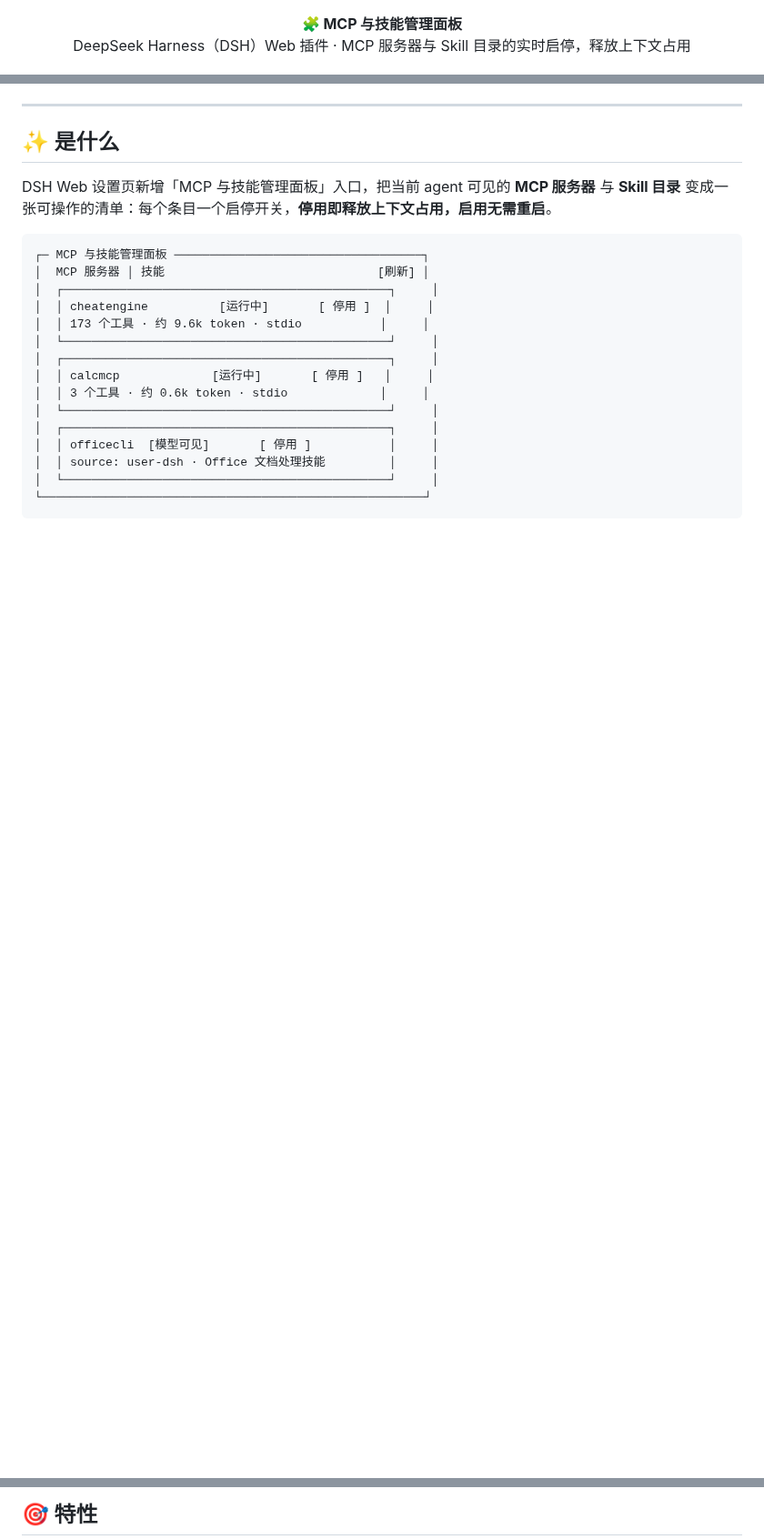
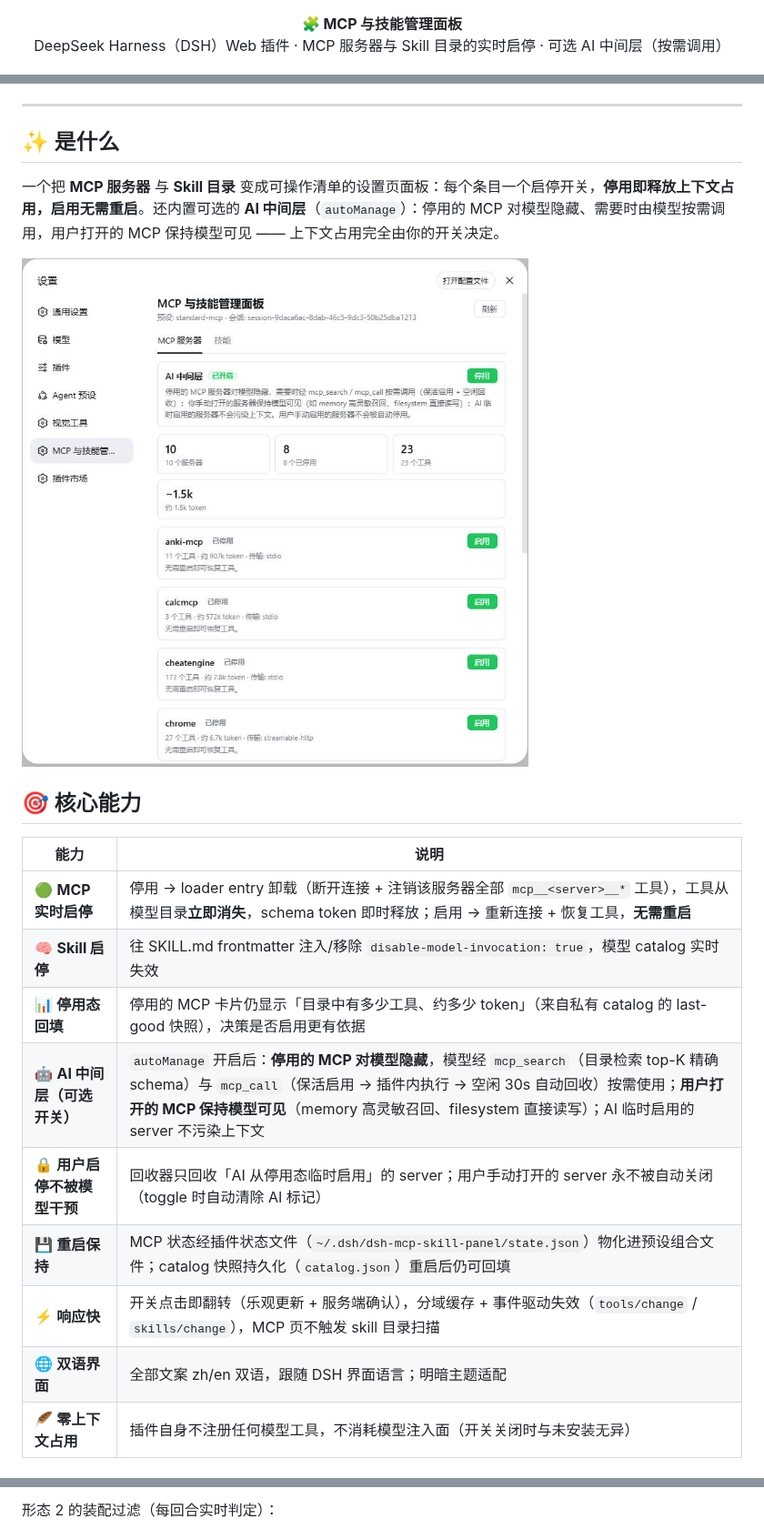
Before and after one commit to lilyblessing/dsh-mcp-skill-panel, a Markdown page: README.md, 3 parts joined by grey strips. Shown at 91% size. GitHub-like rendering; pictures changed too: docs/images/mcp-panel.jpg (added); blank space fills up the shorter version.

````diff
--- a/README.md
+++ b/README.md
@@ -1,6 +1,6 @@
 <p align="center">
   <strong>🧩 MCP 与技能管理面板</strong><br>
-  DeepSeek Harness（DSH）Web 插件 · MCP 服务器与 Skill 目录的实时启停，释放上下文占用
+  DeepSeek Harness（DSH）Web 插件 · MCP 服务器与 Skill 目录的实时启停 · 可选 AI 中间层（按需调用）
 </p>
 
 <p align="center">
@@ -11,21 +12,21 @@
 
 ## ✨ 是什么
 
-DSH Web 设置页新增「MCP 与技能管理面板」入口，把当前 agent 可见的 **MCP 服务器** 与 **Skill 目录** 变成一张可操作的清单：每个条目一个启停开关，**停用即释放上下文占用，启用无需重启**。
+一个把 **MCP 服务器** 与 **Skill 目录** 变成可操作清单的设置页面板：每个条目一个启停开关，**停用即释放上下文占用，启用无需重启**。还内置可选的 **AI 中间层**（`autoManage`）：停用的 MCP 对模型隐藏、需要时由模型按需调用，用户打开的 MCP 保持模型可见 —— 上下文占用完全由你的开关决定。
 
-```
-┌─ MCP 与技能管理面板 ───────────────────────────────────┐
-│  MCP 服务器 │ 技能                              [刷新] │
-│  ┌──────────────────────────────────────────────┐     │
-│  │ cheatengine          [运行中]       [ 停用 ]  │     │
-│  │ 173 个工具 · 约 9.6k token · stdio           │     │
-│  └──────────────────────────────────────────────┘     │
-│  ┌──────────────────────────────────────────────┐     │
-│  │ calcmcp             [运行中]       [ 停用 ]   │     │
-│  │ 3 个工具 · 约 0.6k token · stdio             │     │
-│  └──────────────────────────────────────────────┘     │
-│  ┌──────────────────────────────────────────────┐     │
-│  │ officecli  [模型可见]       [ 停用 ]           │     │
-│  │ source: user-dsh · Office 文档处理技能         │     │
-│  └──────────────────────────────────────────────┘     │
-└──────────────────────────────────────────────────────┘
+![MCP 管理面板](docs/images/mcp-panel.jpg)
+
+## 🎯 核心能力
+
+| 能力 | 说明 |
+| --- | --- |
+| 🟢 **MCP 实时启停** | 停用 → loader entry 卸载（断开连接 + 注销该服务器全部 `mcp__<server>__*` 工具），工具从模型目录**立即消失**，schema token 即时释放；启用 → 重新连接 + 恢复工具，**无需重启** |
+| 🧠 **Skill 启停** | 往 SKILL.md frontmatter 注入/移除 `disable-model-invocation: true`，模型 catalog 实时失效 |
+| 📊 **停用态回填** | 停用的 MCP 卡片仍显示「目录中有多少工具、约多少 token」（来自私有 catalog 的 last-good 快照），决策是否启用更有依据 |
+| 🤖 **AI 中间层（可选开关）** | `autoManage` 开启后：**停用的 MCP 对模型隐藏**，模型经 `mcp_search`（目录检索 top-K 精确 schema）与 `mcp_call`（保活启用 → 插件内执行 → 空闲 30s 自动回收）按需使用；**用户打开的 MCP 保持模型可见**（memory 高灵敏召回、filesystem 直接读写）；AI 临时启用的 server 不污染上下文 |
+| 🔒 **用户启停不被模型干预** | 回收器只回收「AI 从停用态临时启用」的 server；用户手动打开的 server 永不被自动关闭（toggle 时自动清除 AI 标记） |
+| 💾 **重启保持** | MCP 状态经插件状态文件（`~/.dsh/dsh-mcp-skill-panel/state.json`）物化进预设组合文件；catalog 快照持久化（`catalog.json`）重启后仍可回填 |
+| ⚡ **响应快** | 开关点击即翻转（乐观更新 + 服务端确认），分域缓存 + 事件驱动失效（`tools/change` / `skills/change`），MCP 页不触发 skill 目录扫描 |
+| 🌐 **双语界面** | 全部文案 zh/en 双语，跟随 DSH 界面语言；明暗主题适配 |
+| 🪶 **零上下文占用** | 插件自身不注册任何模型工具，不消耗模型注入面（开关关闭时与未安装无异） |
+
@@ -32,4 +54,4 @@ DSH Web 设置页新增「MCP 与技能管理面板」入口，把当前 agent
 ```
 
-## 🎯 特性
+形态 2 的装配过滤（每回合实时判定）：
 
````
Also changed, not shown: other parts of README.md (+92 -32 lines), README.en.md (added, +203 -0 lines).
